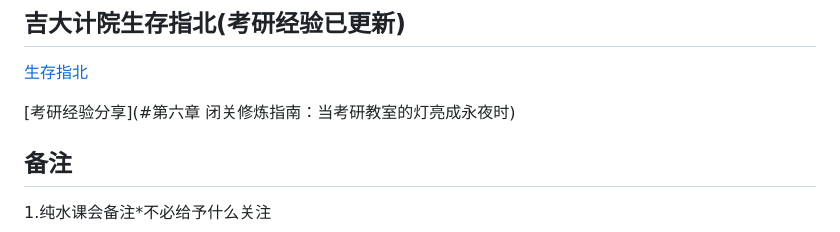
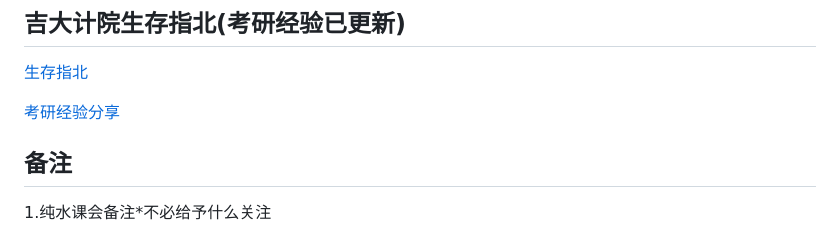
Before and after one commit to WilliamPockey/JLU_CS, a Markdown page: README.md, the part around the change. Rendered like a GitHub page.

```diff
--- a/README.md
+++ b/README.md
@@ -23,7 +23,7 @@
 
 [生存指北](#吉大计院生存指北)
 
-[考研经验分享](#第六章 闭关修炼指南：当考研教室的灯亮成永夜时)
+[考研经验分享](#)
 
 ## 备注
 1.纯水课会备注*不必给予什么关注
```
